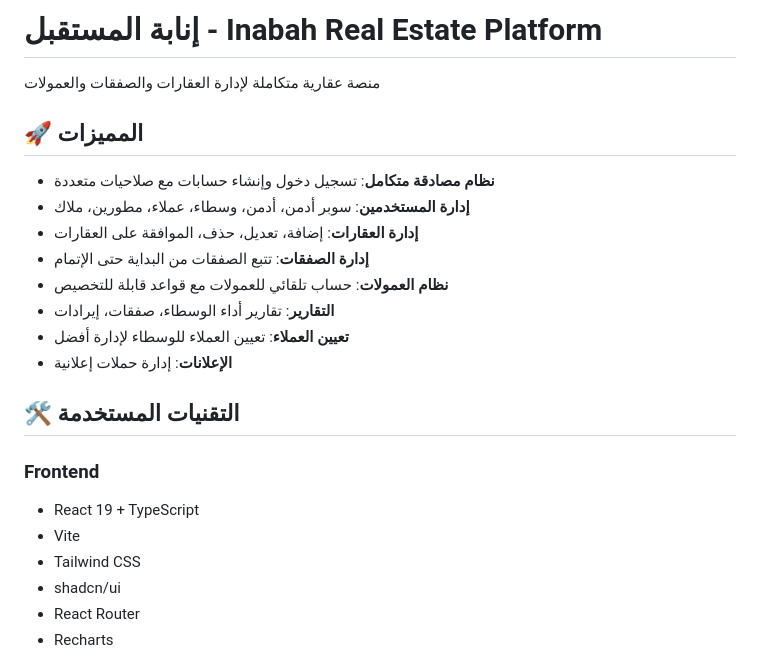
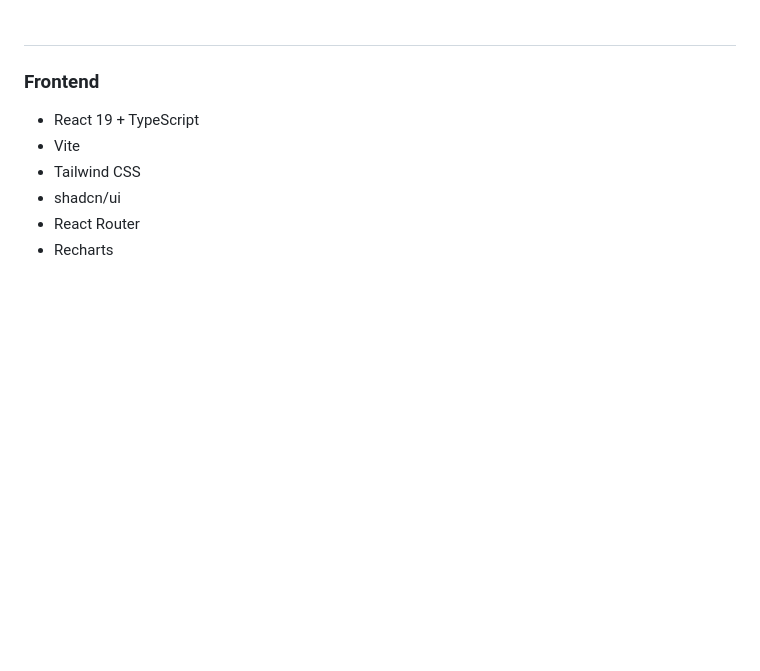
Before and after one commit to turkiep015-cell/enabh-, a Markdown page: README.md, the part around the change. Drawn GitHub-style; blank space fills up the shorter version.

```diff
--- a/README.md
+++ b/README.md
@@ -1,19 +1,4 @@
-# إنابة المستقبل - Inabah Real Estate Platform
-
-منصة عقارية متكاملة لإدارة العقارات والصفقات والعمولات
-
-## 🚀 المميزات
-
-- **نظام مصادقة متكامل**: تسجيل دخول وإنشاء حسابات مع صلاحيات متعددة
-- **إدارة المستخدمين**: سوبر أدمن، أدمن، وسطاء، عملاء، مطورين، ملاك
-- **إدارة العقارات**: إضافة، تعديل، حذف، الموافقة على العقارات
-- **إدارة الصفقات**: تتبع الصفقات من البداية حتى الإتمام
-- **نظام العمولات**: حساب تلقائي للعمولات مع قواعد قابلة للتخصيص
-- **التقارير**: تقارير أداء الوسطاء، صفقات، إيرادات
-- **تعيين العملاء**: تعيين العملاء للوسطاء لإدارة أفضل
-- **الإعلانات**: إدارة حملات إعلانية
-
-## 🛠️ التقنيات المستخدمة
+#
 
 ### Frontend
 - React 19 + TypeScript
```
